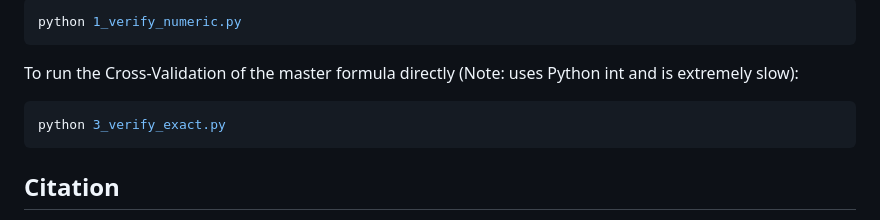
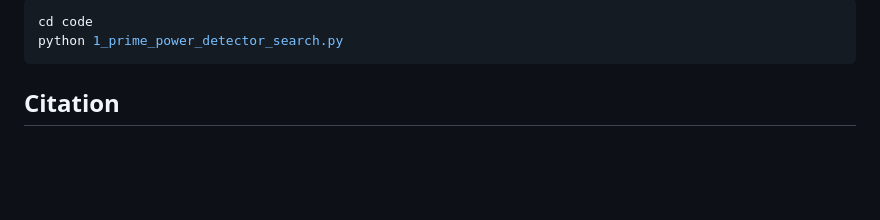
Before and after one commit to arvindvenkat01/polynomial-prime-power-detectors, a Markdown page: README.md, the part around one of its changes. Drawn GitHub-style; blank space fills up the shorter version.

````diff
--- a/README.md
+++ b/README.md
@@ -61,12 +70,7 @@ To run the Numerical Verification (Sieve up to 200M):
 
 ```bash
-python 1_verify_numeric.py
-```
-
-To run the Cross-Validation of the master formula directly (Note: uses Python int and is extremely slow):
-
-```bash
-python 3_verify_exact.py
+cd code
+python 1_prime_power_detector_search.py
 ```
 
 ## Citation
````
Also changed, not shown: other parts of README.md (+26 -17 lines).
